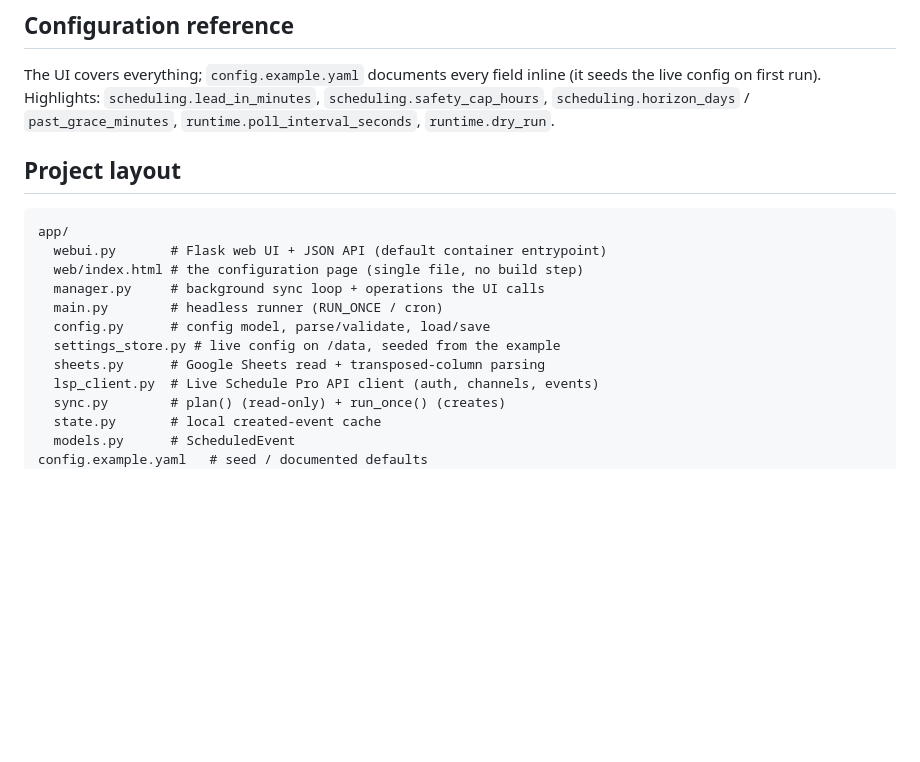
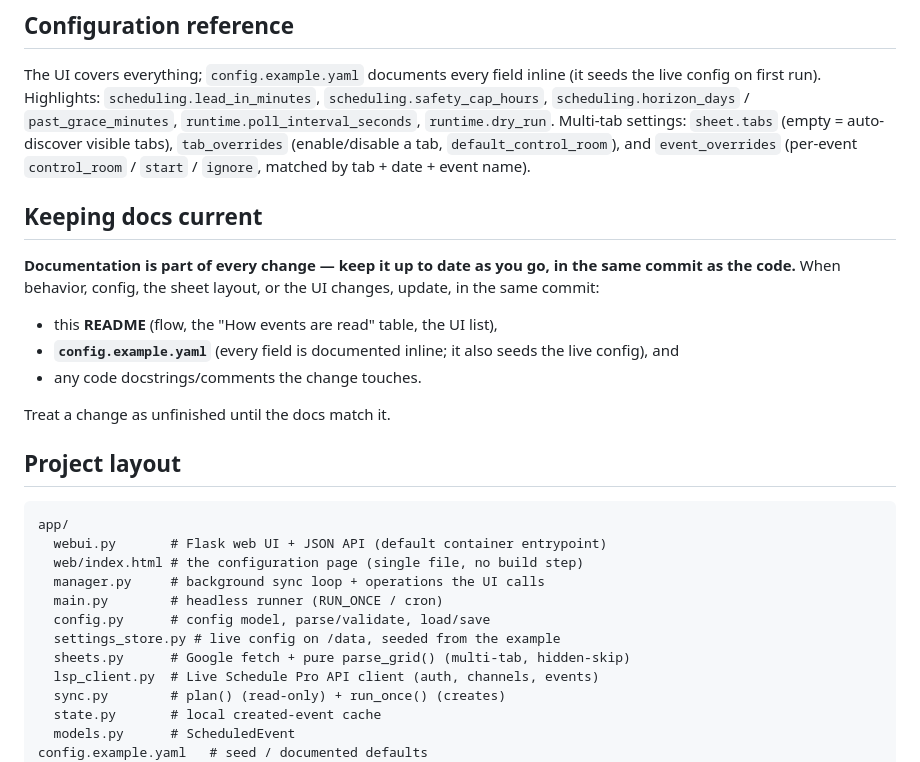
Before and after one commit to jreynolds67/liveschedulesheets, a Markdown page: README.md, the part around one of its changes. Drawn GitHub-style; blank space fills up the shorter version.

```diff
--- a/README.md
+++ b/README.md
@@ -146,7 +164,23 @@ Each event is matched by **channel + name + start minute (UTC)**:
 The UI covers everything; `config.example.yaml` documents every field inline
 (it seeds the live config on first run). Highlights: `scheduling.lead_in_minutes`,
 `scheduling.safety_cap_hours`, `scheduling.horizon_days` / `past_grace_minutes`,
-`runtime.poll_interval_seconds`, `runtime.dry_run`.
+`runtime.poll_interval_seconds`, `runtime.dry_run`. Multi-tab settings:
+`sheet.tabs` (empty = auto-discover visible tabs), `tab_overrides`
+(enable/disable a tab, `default_control_room`), and `event_overrides` (per-event
+`control_room` / `start` / `ignore`, matched by tab + date + event name).
+
+## Keeping docs current
+
+**Documentation is part of every change — keep it up to date as you go, in the
+same commit as the code.** When behavior, config, the sheet layout, or the UI
+changes, update, in the same commit:
+
+- this **README** (flow, the "How events are read" table, the UI list),
+- **`config.example.yaml`** (every field is documented inline; it also seeds the
+  live config), and
+- any code docstrings/comments the change touches.
+
+Treat a change as unfinished until the docs match it.
 
 ## Project layout
 
@@ -158,7 +192,7 @@ app/
   main.py        # headless runner (RUN_ONCE / cron)
   config.py      # config model, parse/validate, load/save
   settings_store.py # live config on /data, seeded from the example
-  sheets.py      # Google Sheets read + transposed-column parsing
+  sheets.py      # Google fetch + pure parse_grid() (multi-tab, hidden-skip)
   lsp_client.py  # Live Schedule Pro API client (auth, channels, events)
   sync.py        # plan() (read-only) + run_once() (creates)
   state.py       # local created-event cache
```
Also changed, not shown: other parts of README.md (+38 -20 lines).
